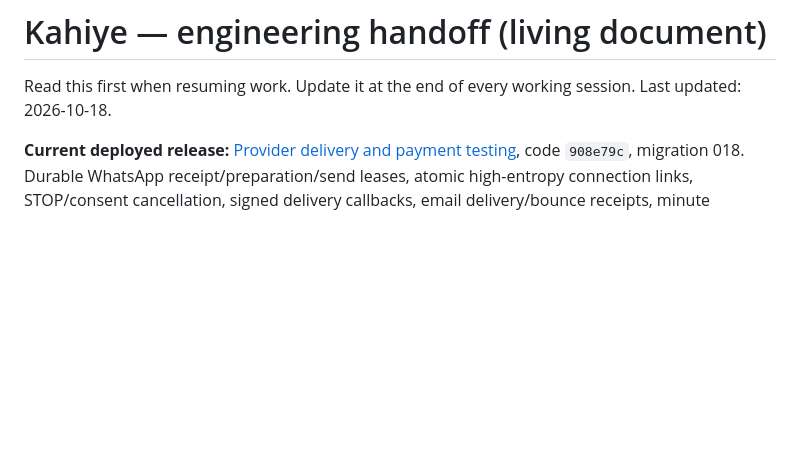
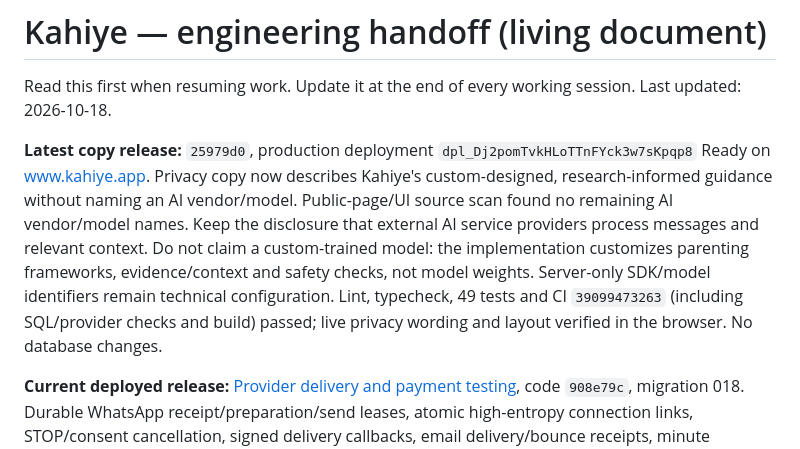
Before and after one commit to niddhishp/budding, a Markdown page: docs/HANDOFF.md, the part around the change. GitHub-like rendering; blank space fills up the shorter version.

Commit message:
Record verified parent-facing AI wording release

```diff
--- a/docs/HANDOFF.md
+++ b/docs/HANDOFF.md
@@ -2,6 +2,8 @@
 
 Read this first when resuming work. Update it at the end of every working session.
 Last updated: 2026-10-18.
+
+**Latest copy release:** `25979d0`, production deployment `dpl_Dj2pomTvkHLoTTnFYck3w7sKpqp8` Ready on www.kahiye.app. Privacy copy now describes Kahiye's custom-designed, research-informed guidance without naming an AI vendor/model. Public-page/UI source scan found no remaining AI vendor/model names. Keep the disclosure that external AI service providers process messages and relevant context. Do not claim a custom-trained model: the implementation customizes parenting frameworks, evidence/context and safety checks, not model weights. Server-only SDK/model identifiers remain technical configuration. Lint, typecheck, 49 tests and CI `39099473263` (including SQL/provider checks and build) passed; live privacy wording and layout verified in the browser. No database changes.
 
 **Current deployed release:** [Provider delivery and payment testing](PROVIDER-DELIVERY.md), code `908e79c`, migration 018. Durable WhatsApp receipt/preparation/send leases, atomic high-entropy connection links, STOP/consent cancellation, signed delivery callbacks, email delivery/bounce receipts, minute recovery worker and admin delivery checks are live. Razorpay plans are validated before checkout; captured paid access survives a pause in future collections. Next.js 15.5.28 and patched production dependencies have zero known production audit findings at verification time. CI, 49 unit/server tests, SQL/concurrency/provider-route tests, build and 45 HTTP checks passed. Production deployment `dpl_5hxBr3zK1VPxCNYu2Lp3vAp6357e` is Ready; existing fingerprints matched exactly.
 
```
